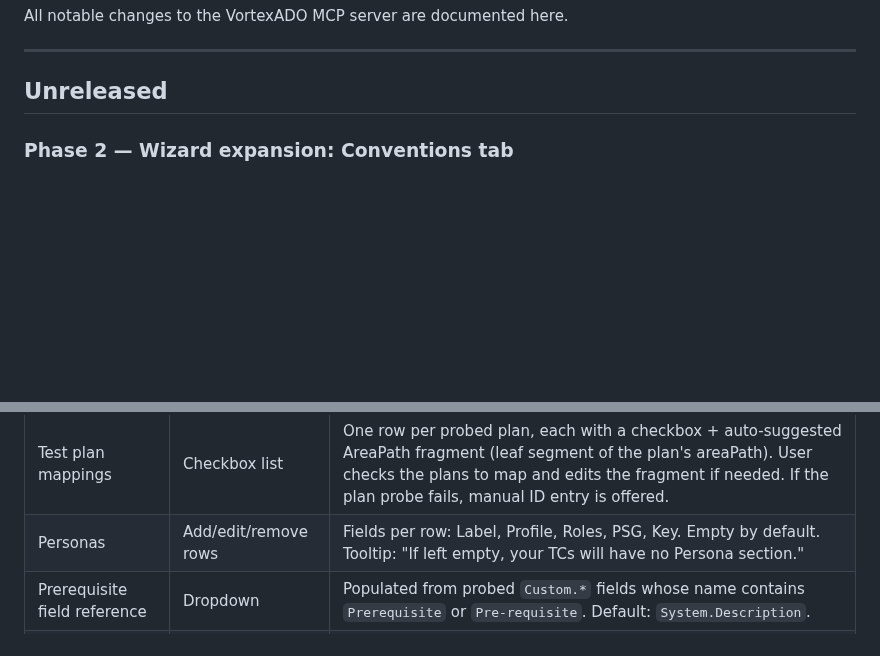
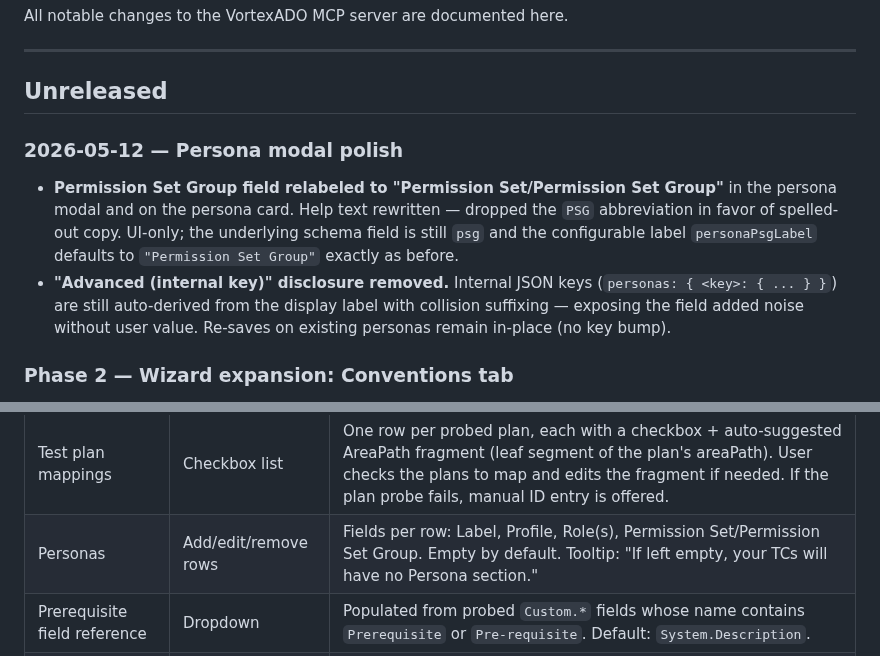
Before and after one commit to badgujar-kavita/ado-mcp-server, a Markdown page: docs/changelog.md, 2 parts joined by grey strips. Rendered like a GitHub page; blank space fills up the shorter version.

Commit message:
Docs: sync persona-modal changes (PSG relabel + key field removal)
Updates docs to reflect the wizard UI changes in ead3212:

- Phase 2 changelog Personas-row description: drops the now-removed
  "Key" field and renames "PSG" → "Permission Set/Permission Set Group"
  to match what the modal actually says.
- setup-guide.md persona bullet: same field-list refresh; notes that
  internal JSON keys are auto-derived (no key field exposed).
- New dated entry in Unreleased section explaining the relabel and
  the Advanced (internal key) disclosure removal.

Underlying schema (psg field, personaPsgLabel) is unchanged, so
conventions.md and prerequisite-formatting docs need no edits.

Co-Authored-By: Claude Opus 4.7 (1M context) <noreply@anthropic.com>

```diff
--- a/docs/changelog.md
+++ b/docs/changelog.md
@@ -5,6 +5,11 @@ All notable changes to the VortexADO MCP server are documented here.
 ---
 
 ## Unreleased
+
+### 2026-05-12 — Persona modal polish
+
+- **Permission Set Group field relabeled to "Permission Set/Permission Set Group"** in the persona modal and on the persona card. Help text rewritten — dropped the `PSG` abbreviation in favor of spelled-out copy. UI-only; the underlying schema field is still `psg` and the configurable label `personaPsgLabel` defaults to `"Permission Set Group"` exactly as before.
+- **"Advanced (internal key)" disclosure removed.** Internal JSON keys (`personas: { <key>: { ... } }`) are still auto-derived from the display label with collision suffixing — exposing the field added noise without user value. Re-saves on existing personas remain in-place (no key bump).
 
 ### Phase 2 — Wizard expansion: Conventions tab
 
@@ -36,7 +41,7 @@ For returning users with a valid stored PAT, Tab 2 is effectively unlocked immed
 | Test case title format | **Read-only display** | Shows the fixed format `TC_<userStoryId>_<NN> -> <featureTags> -> <use case>`. Tooltip: "This format is fixed for now to ensure consistent parsing during draft → ADO sync. Custom prefixes are planned for a future release." |
 | Sprint folder prefix | Free text | Default `Sprint_`. If the iteration probe found a recurring pattern (e.g. `Sprint_`, `Iteration_`), it's surfaced as placeholder text. |
 | Test plan mappings | Checkbox list | One row per probed plan, each with a checkbox + auto-suggested AreaPath fragment (leaf segment of the plan's areaPath). User checks the plans to map and edits the fragment if needed. If the plan probe fails, manual ID entry is offered. |
-| Personas | Add/edit/remove rows | Fields per row: Label, Profile, Roles, PSG, Key. Empty by default. Tooltip: "If left empty, your TCs will have no Persona section." |
+| Personas | Add/edit/remove rows | Fields per row: Label, Profile, Role(s), Permission Set/Permission Set Group. Empty by default. Tooltip: "If left empty, your TCs will have no Persona section." |
 | Prerequisite field reference | Dropdown | Populated from probed `Custom.*` fields whose name contains `Prerequisite` or `Pre-requisite`. Default: `System.Description`. |
 | Solution Design field reference | Dropdown | Populated from probed `Custom.*` fields whose name contains `solution`, `technical`, `design`, or `spec`. Optional. |
 | Additional context fields | Add/remove rows | Each row is a dropdown of probed `Custom.*` html / string / plainText fields plus a free-text display label. |
```
Also changed, not shown: docs/setup-guide.md (+1 -1 lines).
